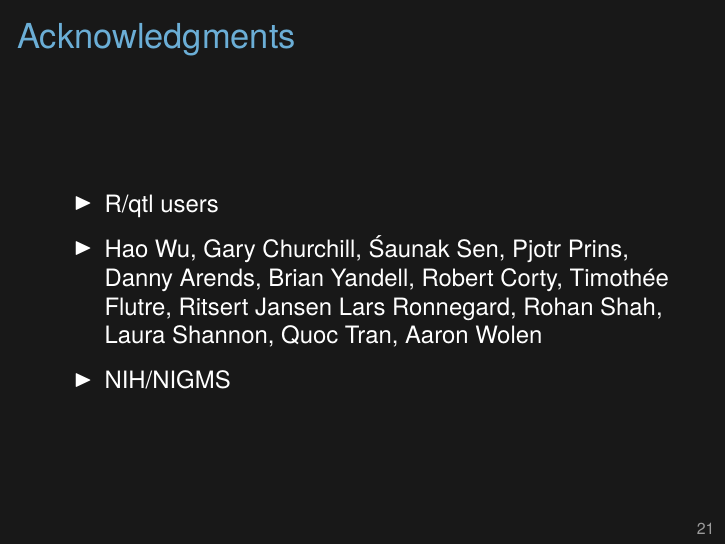
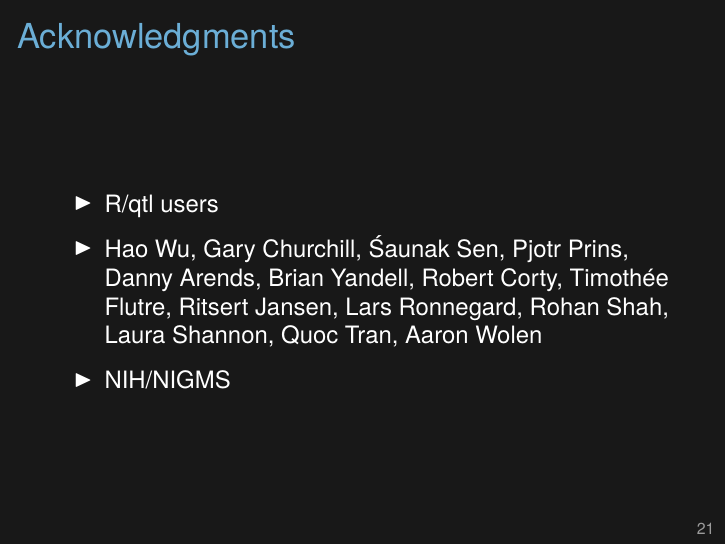
Before and after one commit to kbroman/Talk_UseR2016, LaTeX slides (UseR2016.tex): page 26 of 27. Compiled offline with XeLaTeX.

Commit message:
Missing comma in acknowledgments

```diff
--- a/UseR2016.tex
+++ b/UseR2016.tex
@@ -474,13 +474,17 @@ n.phe <- max((1:n)[temp])
 
 \begin{frame}[c]{Acknowledgments}
 
-  \bbi
-\item R/qtl users
+\bbi
+
+  \item R/qtl users
+
   \item Hao Wu, Gary Churchill, \'Saunak Sen, Pjotr Prins, Danny
-    Arends, Brian Yandell, Robert Corty, Timoth\'ee Flutre, Ritsert Jansen
-  Lars Ronnegard, Rohan Shah, Laura Shannon, Quoc Tran, Aaron
-  Wolen
-\item NIH/NIGMS
+    Arends, Brian Yandell, Robert Corty, Timoth\'ee Flutre, Ritsert
+    Jansen, Lars Ronnegard, Rohan Shah, Laura Shannon, Quoc Tran,
+    Aaron Wolen
+
+  \item NIH/NIGMS
+
 \ei
 
   \note{
```
